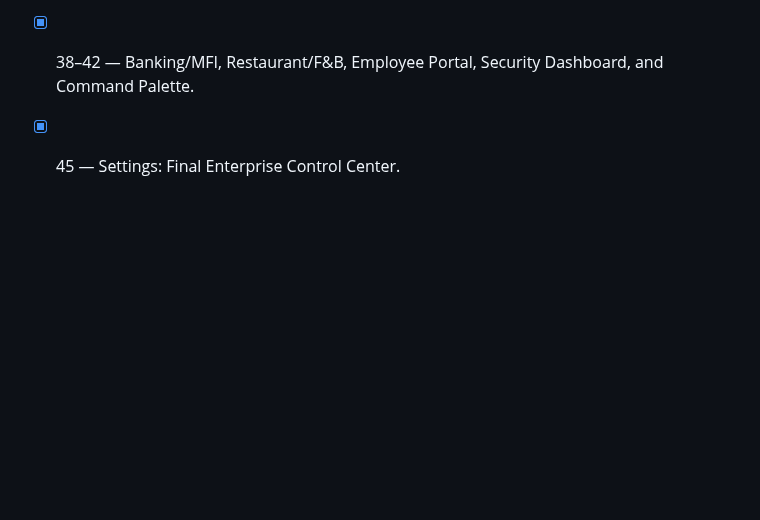
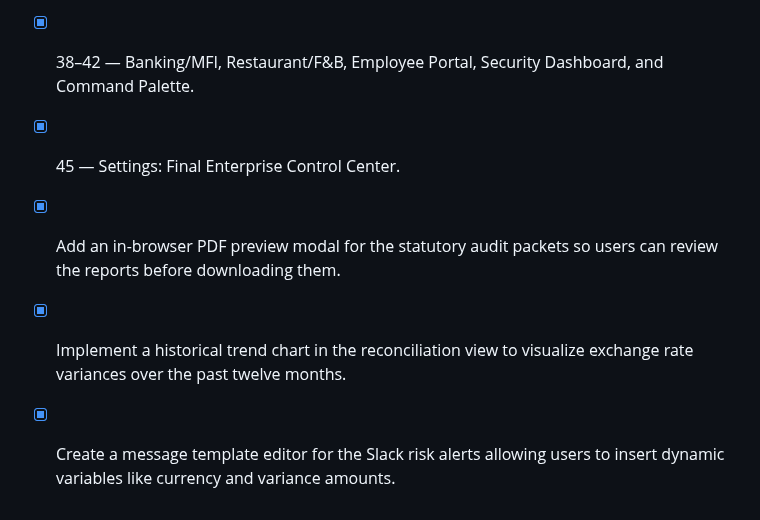
Before and after one commit to EzraMpapi/SMARTMANAGER-MANUS, a Markdown page: todo.md, the part around the change. GitHub-like rendering; blank space fills up the shorter version.

Commit message:
Checkpoint: Successfully added in-browser PDF preview modal for statutory audit packets, a 12-month historical exchange-rate variance trend chart in reconciliation views, and a customizable Slack risk-alert message template editor with dynamic variable insertion. All 104 test files and 346 automated tests pass successfully. Changes are published live.

```diff
--- a/todo.md
+++ b/todo.md
@@ -795,3 +795,6 @@
 - [x] 32–37 — Microfinance, VICOBA/SACCOS, Community Groups, Healthcare, School Management, Pharmacy, and Hotel/Hospitality.
 - [x] 38–42 — Banking/MFI, Restaurant/F&B, Employee Portal, Security Dashboard, and Command Palette.
 - [x] 45 — Settings: Final Enterprise Control Center.
+- [x] Add an in-browser PDF preview modal for the statutory audit packets so users can review the reports before downloading them.
+- [x] Implement a historical trend chart in the reconciliation view to visualize exchange rate variances over the past twelve months.
+- [x] Create a message template editor for the Slack risk alerts allowing users to insert dynamic variables like currency and variance amounts.
```
